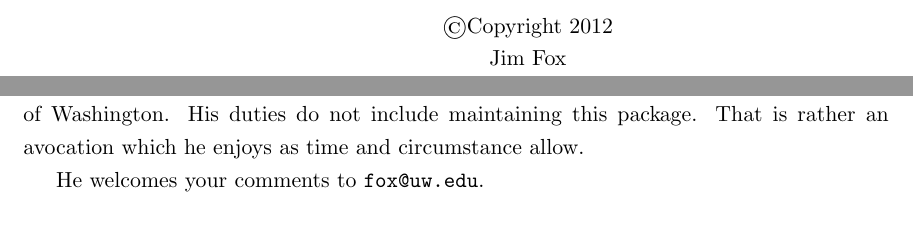
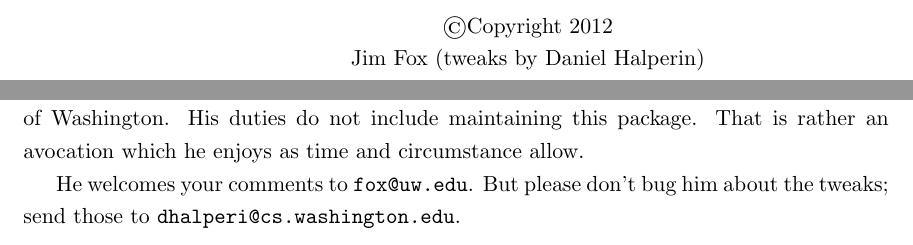
Before and after one commit to dhalperi/uwthesis-tweaked, a LaTeX thesis (uwthesis.tex): two parts of pages 1 and 28 of 28, joined at a grey line, cut so that both start at the same text. Compiled offline with pdfLaTeX.

Commit message:
uwthesis: don't blame Jim for my changes.
Signed-off-by: Daniel Halperin <dhalperi@cs.washington.edu>

```diff
--- a/uwthesis.tex
+++ b/uwthesis.tex
@@ -88,7 +88,7 @@
 \Title{The Suitability of the \LaTeX\ Text Formatter\\
   for Thesis Preparation by Technical and\\
   Non-technical Degree Candidates}
-\Author{Jim Fox}
+\Author{Jim Fox (tweaks by Daniel Halperin)}
 \Year{2012}
 \Program{UW Information Technology}
 
@@ -950,7 +950,7 @@ You can find the latest of these files on:
 His duties do not include maintaining this package.  That is rather
 an avocation which he enjoys as time and circumstance allow.
 
-He welcomes your comments to {\tt fox@uw.edu}.
+He welcomes your comments to {\tt fox@uw.edu}. But please don't bug him about the tweaks; send those to {\tt dhalperi@cs.washington.edu}.
 }
 
 
```
Also changed, not shown: uwthesis.pdf.
